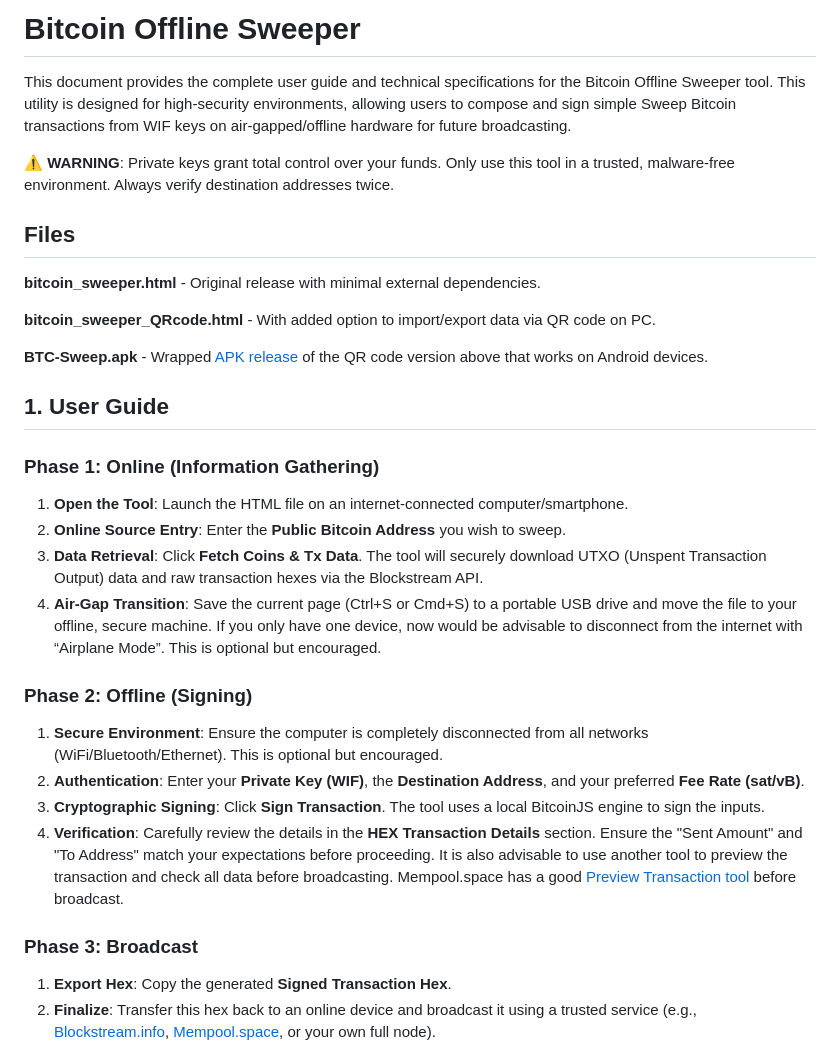
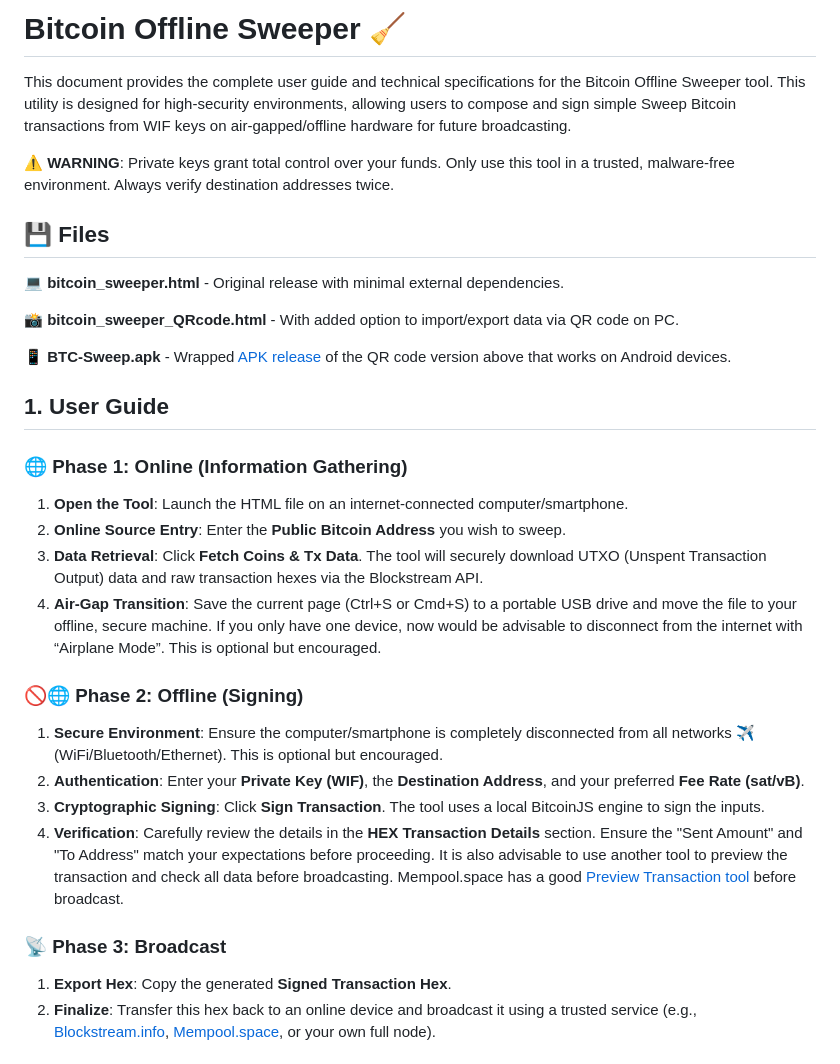
Before and after one commit to bitcoinheiro/btc-sweep, a Markdown page: README.md, the part around the change. Rendered like a GitHub page.

```diff
--- a/README.md
+++ b/README.md
@@ -1,36 +1,36 @@
-# **Bitcoin Offline Sweeper**
+# **Bitcoin Offline Sweeper 🧹**
 
 This document provides the complete user guide and technical specifications for the Bitcoin Offline Sweeper tool. This utility is designed for high-security environments, allowing users to compose and sign simple Sweep Bitcoin transactions from WIF keys on air-gapped/offline hardware for future broadcasting.
 
 **⚠️ WARNING**: Private keys grant total control over your funds. Only use this tool in a trusted, malware-free environment. Always verify destination addresses twice.
 
 
-## **Files**
+## **💾 Files**
 
-**bitcoin_sweeper.html** - Original release with minimal external dependencies.
+**💻 bitcoin_sweeper.html** - Original release with minimal external dependencies.
 
-**bitcoin_sweeper_QRcode.html** - With added option to import/export data via QR code on PC.
+**📸 bitcoin_sweeper_QRcode.html** - With added option to import/export data via QR code on PC.
 
-**BTC-Sweep.apk** - Wrapped <a href="https://github.com/bitcoinheiro/btc-sweep/releases" target="_blank">APK release</a> of the QR code version above that works on Android devices.
+**📱 BTC-Sweep.apk** - Wrapped <a href="https://github.com/bitcoinheiro/btc-sweep/releases" target="_blank">APK release</a> of the QR code version above that works on Android devices.
 
 
 ## **1\. User Guide**
 
-### **Phase 1: Online (Information Gathering)**
+### **🌐 Phase 1: Online (Information Gathering)**
 
 1. **Open the Tool**: Launch the HTML file on an internet-connected computer/smartphone.
 2. **Online Source Entry**: Enter the **Public Bitcoin Address** you wish to sweep.
 3. **Data Retrieval**: Click **Fetch Coins & Tx Data**. The tool will securely download UTXO (Unspent Transaction Output) data and raw transaction hexes via the Blockstream API.
 4. **Air-Gap Transition**: Save the current page (Ctrl+S or Cmd+S) to a portable USB drive and move the file to your offline, secure machine. If you only have one device, now would be advisable to disconnect from the internet with “Airplane Mode”. This is optional but encouraged.
 
-### **Phase 2: Offline (Signing)**
+### **🚫🌐 Phase 2: Offline (Signing)**
 
-1. **Secure Environment**: Ensure the computer is completely disconnected from all networks (WiFi/Bluetooth/Ethernet). This is optional but encouraged.
+1. **Secure Environment**: Ensure the computer/smartphone is completely disconnected from all networks ✈️ (WiFi/Bluetooth/Ethernet). This is optional but encouraged.
 2. **Authentication**: Enter your **Private Key (WIF)**, the **Destination Address**, and your preferred **Fee Rate (sat/vB)**.
 3. **Cryptographic Signing**: Click **Sign Transaction**. The tool uses a local BitcoinJS engine to sign the inputs.
 4. **Verification**: Carefully review the details in the **HEX Transaction Details** section. Ensure the "Sent Amount" and "To Address" match your expectations before proceeding. It is also advisable to use another tool to preview the transaction and check all data before broadcasting. Mempool.space has a good <a href="https://mempool.space/tx/preview" target="_blank">Preview Transaction tool</a> before broadcast.
 
-### **Phase 3: Broadcast**
+### **📡 Phase 3: Broadcast**
 
 1. **Export Hex**: Copy the generated **Signed Transaction Hex**.
 2. **Finalize**: Transfer this hex back to an online device and broadcast it using a trusted service (e.g., <a href="https://blockstream.info/tx/push" target="_blank">Blockstream.info</a>, <a href="https://mempool.space/tx/preview" target="_blank">Mempool.space</a>, or your own full node).
```
